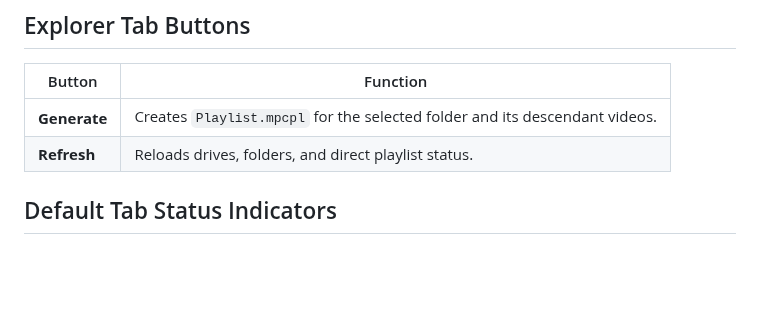
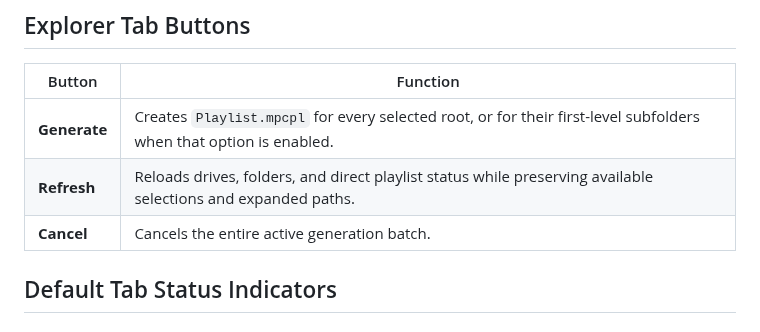
Before and after one commit to muhammadbaiquni/c-sharp-projects, a Markdown page: MpcplBuilder.Wpf/README.md, the part around one of its changes. Drawn GitHub-style; blank space fills up the shorter version.

```diff
--- a/MpcplBuilder.Wpf/README.md
+++ b/MpcplBuilder.Wpf/README.md
@@ -111,8 +114,9 @@ Subtitles are matched automatically when their filenames correspond to the video
 
 | Button | Function |
 | --- | --- |
-| **Generate** | Creates `Playlist.mpcpl` for the selected folder and its descendant videos. |
-| **Refresh** | Reloads drives, folders, and direct playlist status. |
+| **Generate** | Creates `Playlist.mpcpl` for every selected root, or for their first-level subfolders when that option is enabled. |
+| **Refresh** | Reloads drives, folders, and direct playlist status while preserving available selections and expanded paths. |
+| **Cancel** | Cancels the entire active generation batch. |
 
 ## Default Tab Status Indicators
 
```
Also changed, not shown: other parts of MpcplBuilder.Wpf/README.md (+12 -9 lines), MpcplBuilder.Wpf/docs/images/explorer-tab.png.
